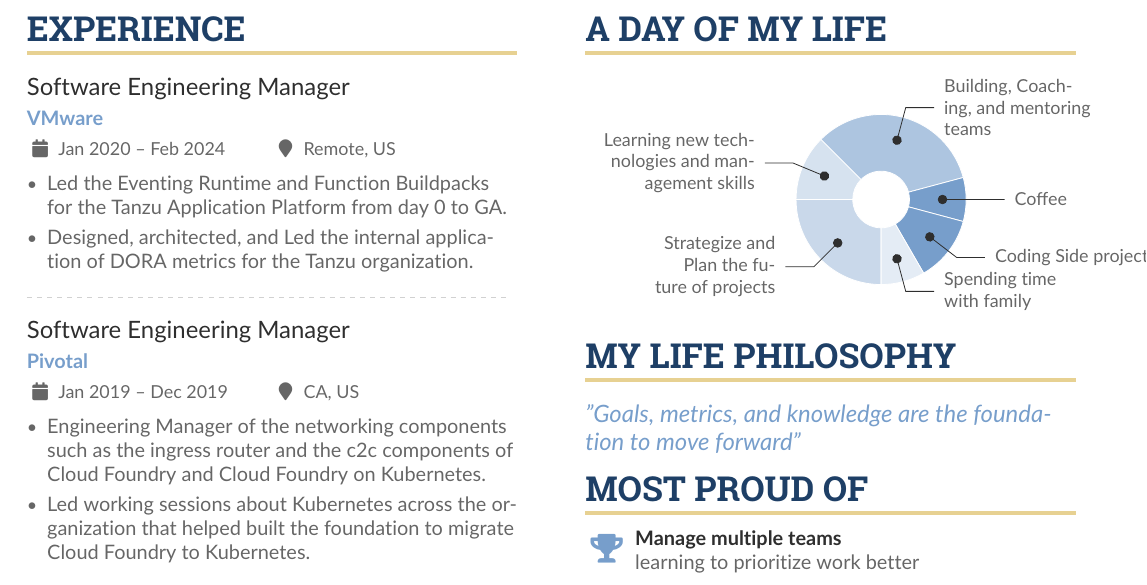
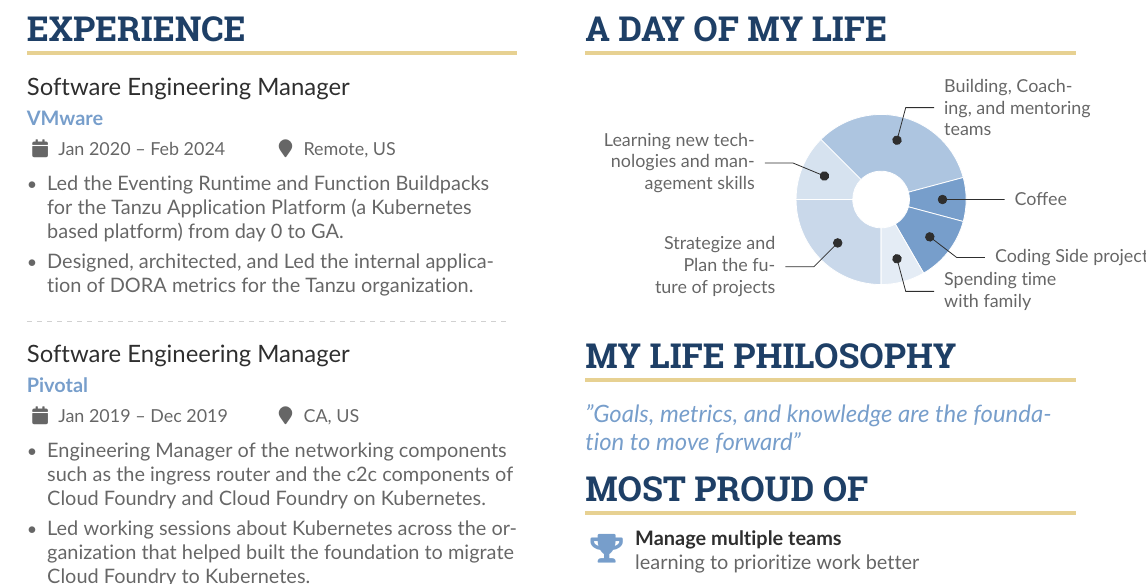
Before and after one commit to dolfolife/dolfolife, a LaTeX CV (resume/resume.tex): part of the page, cut so that both start at the same text. Compiled offline with pdfLaTeX.

Commit message:
add mention that TAP is on top of K8s
Signed-off-by: Rodolfo Sanchez <rodolfo2488@gmail.com>

```diff
--- a/resume/resume.tex
+++ b/resume/resume.tex
@@ -101,7 +101,7 @@
 
 \cvevent{Software Engineering Manager}{VMware}{Jan 2020 -- Feb 2024}{Remote, US}
 \begin{itemize}
-    \item Led the Eventing Runtime and Function Buildpacks for the Tanzu Application Platform from day 0 to GA.
+    \item Led the Eventing Runtime and Function Buildpacks for the Tanzu Application Platform (a Kubernetes based platform) from day 0 to GA.
     \item Designed, architected, and Led the internal application of DORA metrics for the Tanzu organization.
 \end{itemize}
 \divider
```
Also changed, not shown: 1 other file.
